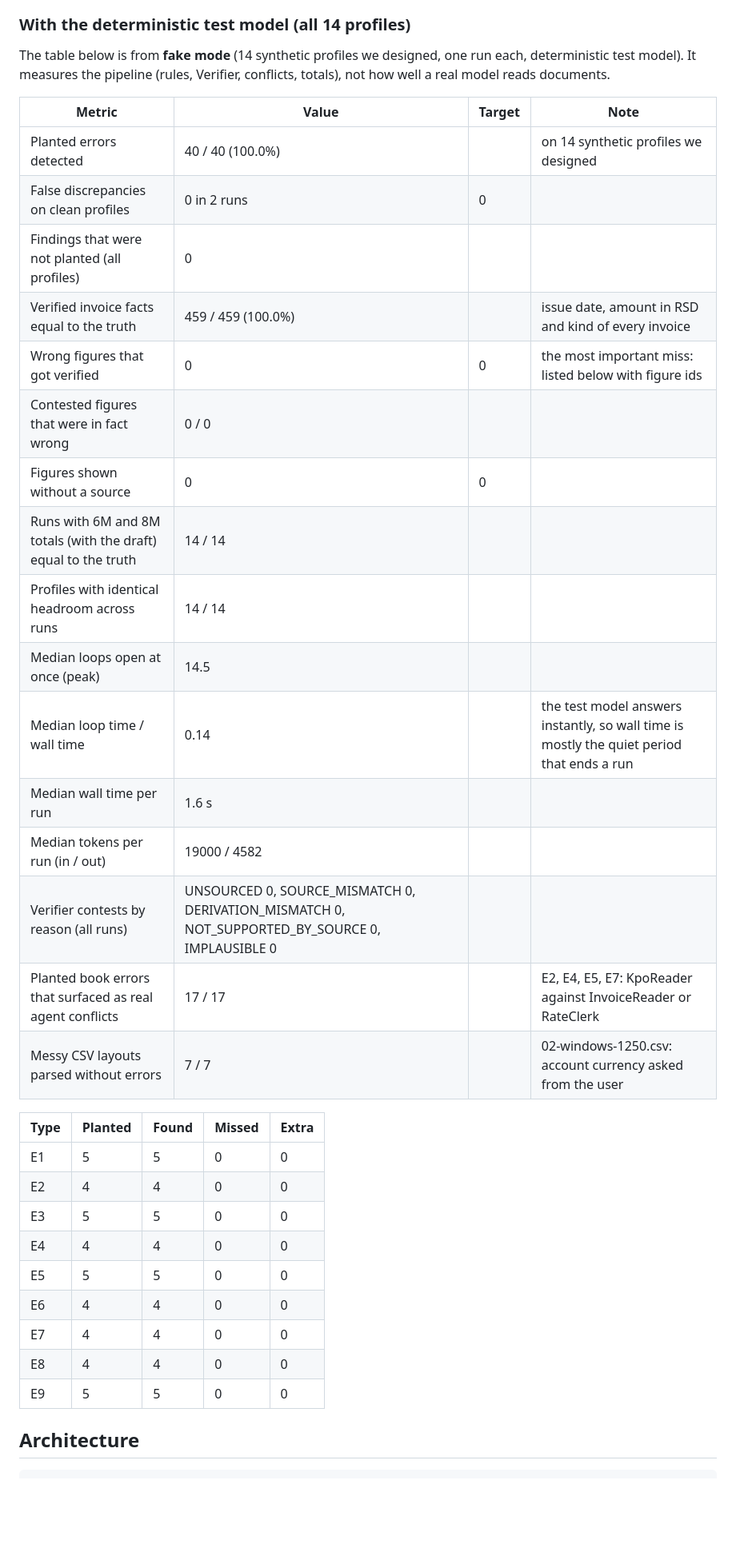
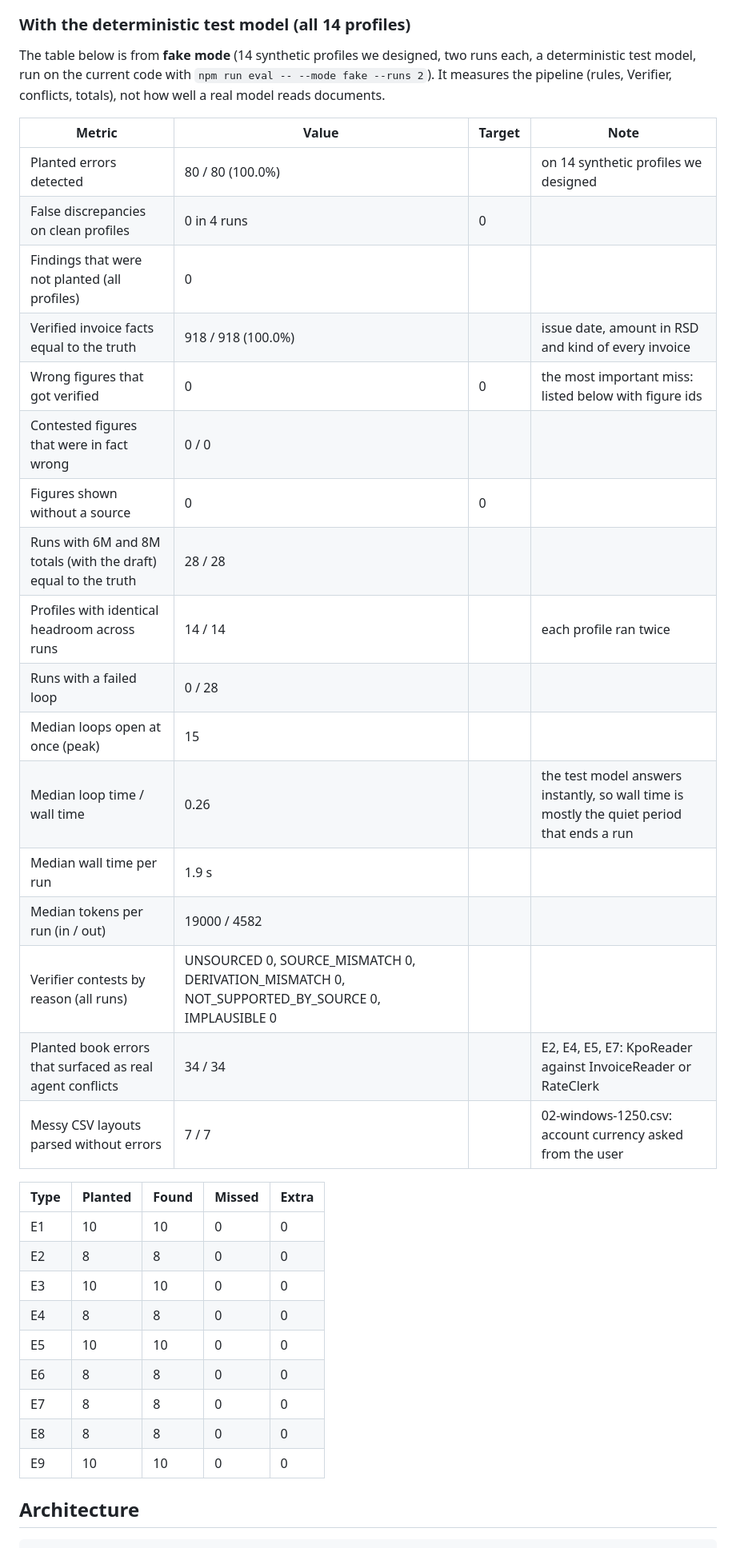
Before and after one commit to TheWeirdDee/headroom, a Markdown page: README.md, the part around one of its changes. Shown at 80% size. GitHub-like rendering; blank space fills up the shorter version.

```diff
--- a/README.md
+++ b/README.md
@@ -197,38 +197,39 @@ The two false findings came from Headroom, not the model: the IndependenceChecke
 
 ### With the deterministic test model (all 14 profiles)
 
-The table below is from **fake mode** (14 synthetic profiles we designed, one run each, deterministic test model). It measures the pipeline (rules, Verifier, conflicts, totals), not how well a real model reads documents.
+The table below is from **fake mode** (14 synthetic profiles we designed, two runs each, a deterministic test model, run on the current code with `npm run eval -- --mode fake --runs 2`). It measures the pipeline (rules, Verifier, conflicts, totals), not how well a real model reads documents.
 
 | Metric                                                         | Value                                                                                           | Target | Note                                                                                      |
 | -------------------------------------------------------------- | ----------------------------------------------------------------------------------------------- | ------ | ----------------------------------------------------------------------------------------- |
-| Planted errors detected                                        | 40 / 40 (100.0%)                                                                                |        | on 14 synthetic profiles we designed                                                      |
-| False discrepancies on clean profiles                          | 0 in 2 runs                                                                                     | 0      |                                                                                           |
+| Planted errors detected                                        | 80 / 80 (100.0%)                                                                                |        | on 14 synthetic profiles we designed                                                      |
+| False discrepancies on clean profiles                          | 0 in 4 runs                                                                                     | 0      |                                                                                           |
 | Findings that were not planted (all profiles)                  | 0                                                                                               |        |                                                                                           |
-| Verified invoice facts equal to the truth                      | 459 / 459 (100.0%)                                                                              |        | issue date, amount in RSD and kind of every invoice                                       |
+| Verified invoice facts equal to the truth                      | 918 / 918 (100.0%)                                                                              |        | issue date, amount in RSD and kind of every invoice                                       |
 | Wrong figures that got verified                                | 0                                                                                               | 0      | the most important miss: listed below with figure ids                                     |
 | Contested figures that were in fact wrong                      | 0 / 0                                                                                           |        |                                                                                           |
 | Figures shown without a source                                 | 0                                                                                               | 0      |                                                                                           |
-| Runs with 6M and 8M totals (with the draft) equal to the truth | 14 / 14                                                                                         |        |                                                                                           |
-| Profiles with identical headroom across runs                   | 14 / 14                                                                                         |        |                                                                                           |
-| Median loops open at once (peak)                               | 14.5                                                                                            |        |                                                                                           |
-| Median loop time / wall time                                   | 0.14                                                                                            |        | the test model answers instantly, so wall time is mostly the quiet period that ends a run |
-| Median wall time per run                                       | 1.6 s                                                                                           |        |                                                                                           |
+| Runs with 6M and 8M totals (with the draft) equal to the truth | 28 / 28                                                                                         |        |                                                                                           |
+| Profiles with identical headroom across runs                   | 14 / 14                                                                                         |        | each profile ran twice                                                                    |
+| Runs with a failed loop                                        | 0 / 28                                                                                          |        |                                                                                           |
+| Median loops open at once (peak)                               | 15                                                                                              |        |                                                                                           |
+| Median loop time / wall time                                   | 0.26                                                                                            |        | the test model answers instantly, so wall time is mostly the quiet period that ends a run |
+| Median wall time per run                                       | 1.9 s                                                                                           |        |                                                                                           |
 | Median tokens per run (in / out)                               | 19000 / 4582                                                                                    |        |                                                                                           |
 | Verifier contests by reason (all runs)                         | UNSOURCED 0, SOURCE_MISMATCH 0, DERIVATION_MISMATCH 0, NOT_SUPPORTED_BY_SOURCE 0, IMPLAUSIBLE 0 |        |                                                                                           |
-| Planted book errors that surfaced as real agent conflicts      | 17 / 17                                                                                         |        | E2, E4, E5, E7: KpoReader against InvoiceReader or RateClerk                              |
+| Planted book errors that surfaced as real agent conflicts      | 34 / 34                                                                                         |        | E2, E4, E5, E7: KpoReader against InvoiceReader or RateClerk                              |
 | Messy CSV layouts parsed without errors                        | 7 / 7                                                                                           |        | 02-windows-1250.csv: account currency asked from the user                                 |
 
 | Type | Planted | Found | Missed | Extra |
 | ---- | ------- | ----- | ------ | ----- |
-| E1   | 5       | 5     | 0      | 0     |
-| E2   | 4       | 4     | 0      | 0     |
-| E3   | 5       | 5     | 0      | 0     |
-| E4   | 4       | 4     | 0      | 0     |
-| E5   | 5       | 5     | 0      | 0     |
-| E6   | 4       | 4     | 0      | 0     |
-| E7   | 4       | 4     | 0      | 0     |
-| E8   | 4       | 4     | 0      | 0     |
-| E9   | 5       | 5     | 0      | 0     |
+| E1   | 10      | 10    | 0      | 0     |
+| E2   | 8       | 8     | 0      | 0     |
+| E3   | 10      | 10    | 0      | 0     |
+| E4   | 8       | 8     | 0      | 0     |
+| E5   | 10      | 10    | 0      | 0     |
+| E6   | 8       | 8     | 0      | 0     |
+| E7   | 8       | 8     | 0      | 0     |
+| E8   | 8       | 8     | 0      | 0     |
+| E9   | 10      | 10    | 0      | 0     |
 
 ## Architecture
 
```
Also changed, not shown: other parts of README.md (+6 -6 lines), eval/fake/RESULTS.md (+20 -20 lines), docs/run.png (added), 6 other files.
